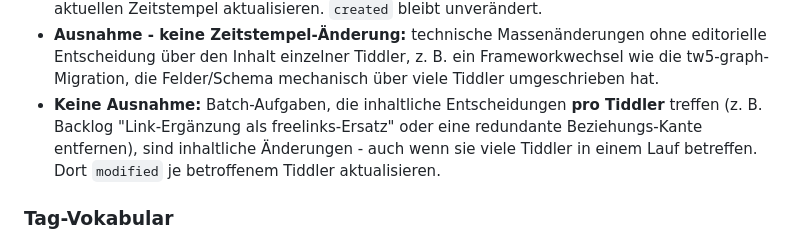
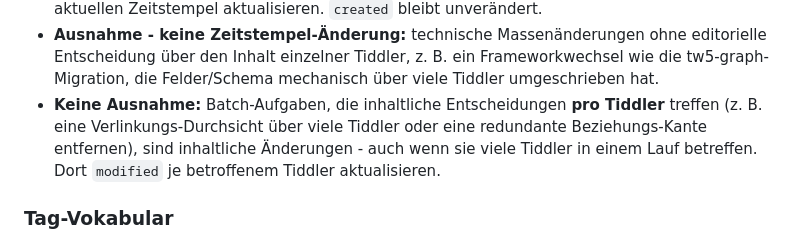
Before and after one commit to WkoD/DnDWiki-Tyranny, a Markdown page: CLAUDE.md, the part around the change. GitHub-like rendering.

Commit message:
CLAUDE.md: Batch-Beispiel ohne Verweis auf externe Quelle
Der Abschnitt "Zeitstempel bei Tiddler-Bearbeitung" nannte als Beispiel fuer eine
Batch-Aufgabe den Titel einer Notiz, die nicht Teil dieses Repos ist - fuer jeden,
der nur dieses Repo hat, eine Sackgasse. Jetzt neutral formuliert
("eine Verlinkungs-Durchsicht ueber viele Tiddler").

Die Doku dieses Repos soll aus sich heraus lesbar sein.

Co-Authored-By: Claude Opus 5 <noreply@anthropic.com>

```diff
--- a/CLAUDE.md
+++ b/CLAUDE.md
@@ -181,7 +181,7 @@ dieselbe Pflege manuell:
   Frameworkwechsel wie die tw5-graph-Migration, die Felder/Schema mechanisch
   über viele Tiddler umgeschrieben hat.
 - **Keine Ausnahme:** Batch-Aufgaben, die inhaltliche Entscheidungen **pro
-  Tiddler** treffen (z. B. Backlog "Link-Ergänzung als freelinks-Ersatz" oder
+  Tiddler** treffen (z. B. eine Verlinkungs-Durchsicht über viele Tiddler oder
   eine redundante Beziehungs-Kante entfernen), sind inhaltliche Änderungen -
   auch wenn sie viele Tiddler in einem Lauf betreffen. Dort `modified` je
   betroffenem Tiddler aktualisieren.
```
